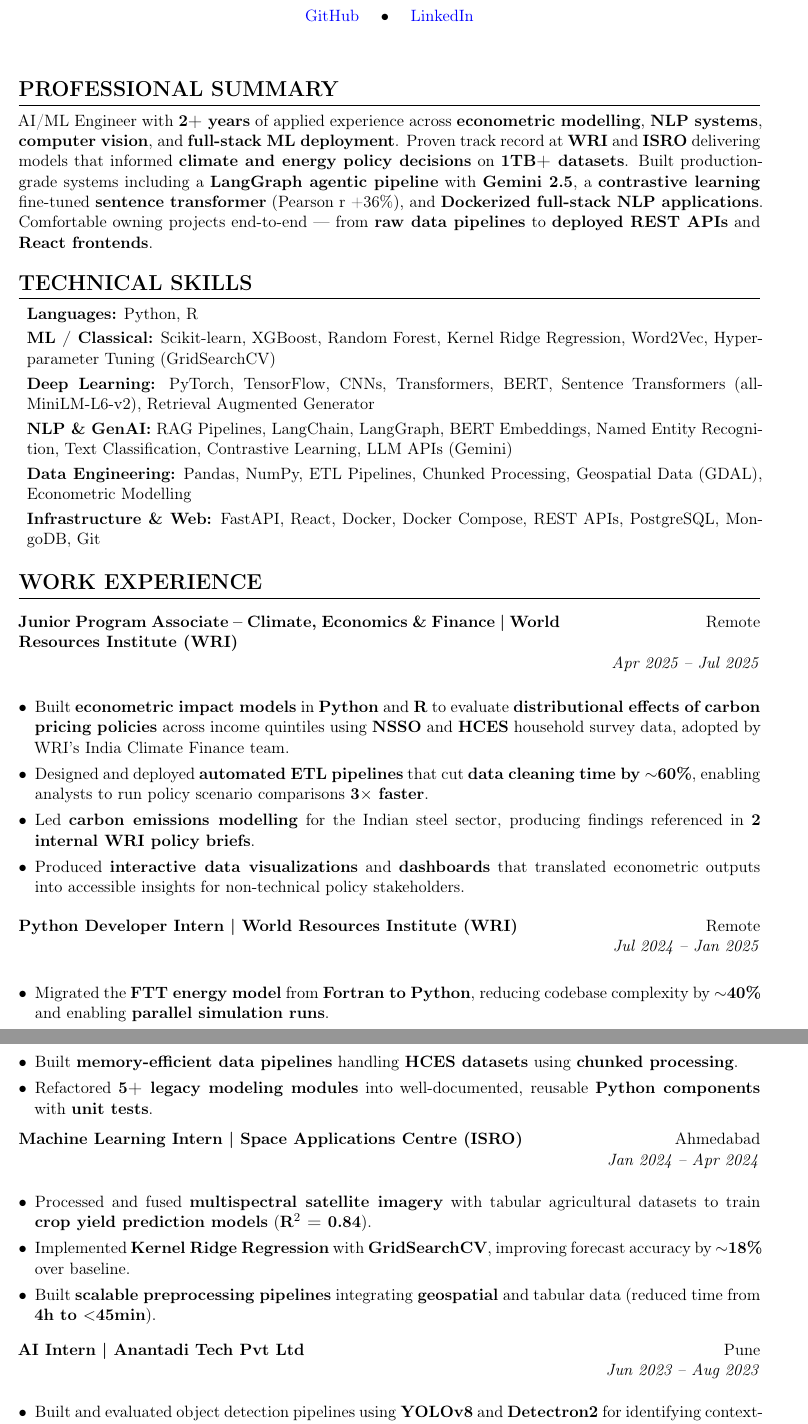
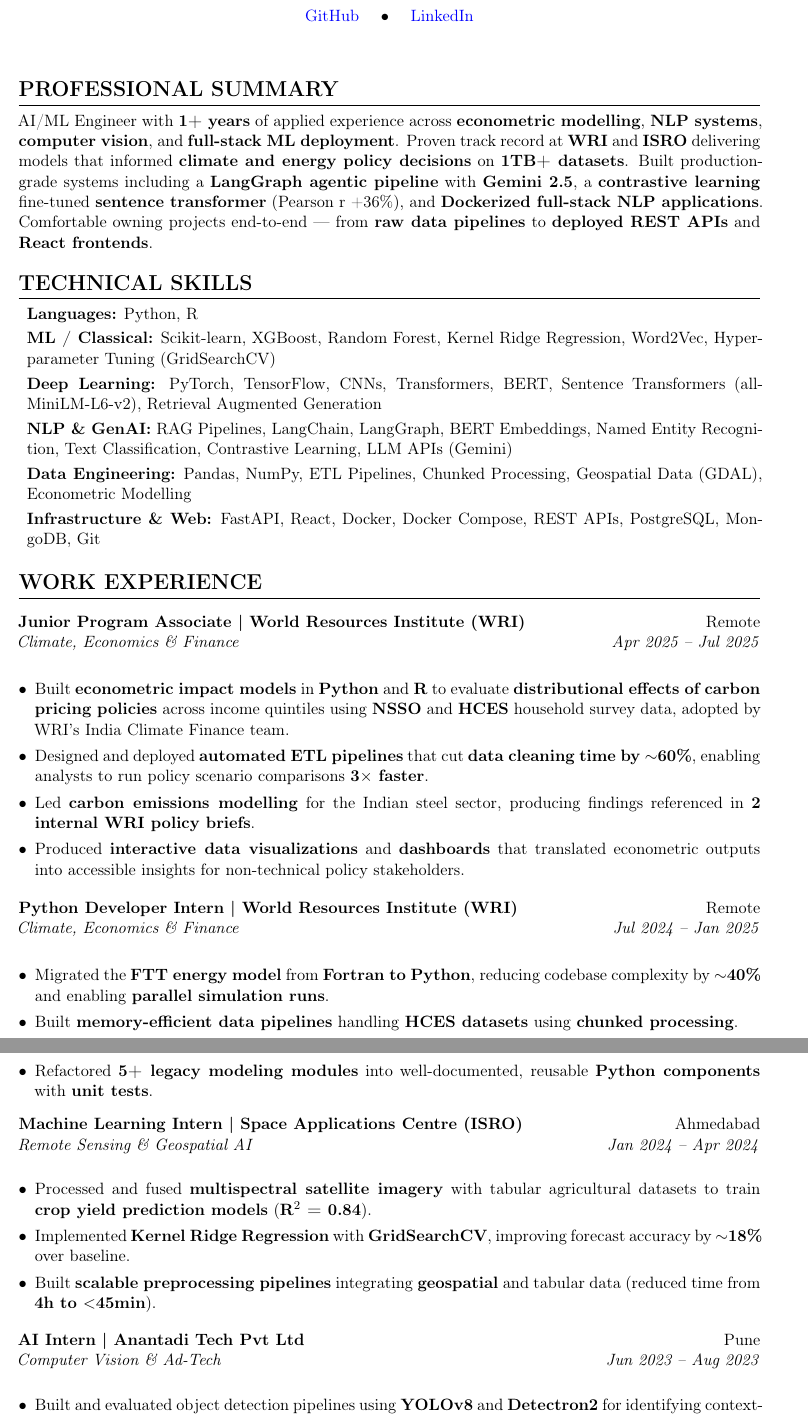
Before and after one commit to PurpleHycinth/Resume, a LaTeX CV (resume.tex): two parts of pages 1 and 2 of 2, joined at a grey line, cut so that both start at the same text. Compiled offline with pdfLaTeX.

Commit message:
Update resume.tex with various formatting and content fixes

```diff
--- a/resume.tex
+++ b/resume.tex
@@ -67,14 +73,14 @@
 
 % Professional Summary
 \section{Professional Summary}
-AI/ML Engineer with \textbf{2+ years} of applied experience across \textbf{econometric modelling}, \textbf{NLP systems}, \textbf{computer vision}, and \textbf{full-stack ML deployment}. Proven track record at \textbf{WRI} and \textbf{ISRO} delivering models that informed \textbf{climate and energy policy decisions} on \textbf{1TB+ datasets}. Built production-grade systems including a \textbf{LangGraph agentic pipeline} with \textbf{Gemini 2.5}, a \textbf{contrastive learning} fine-tuned \textbf{sentence transformer} (Pearson r +36\%), and \textbf{Dockerized full-stack NLP applications}. Comfortable owning projects end-to-end --- from \textbf{raw data pipelines} to \textbf{deployed REST APIs} and \textbf{React frontends}.
+AI/ML Engineer with \textbf{1+ years} of applied experience across \textbf{econometric modelling}, \textbf{NLP systems}, \textbf{computer vision}, and \textbf{full-stack ML deployment}. Proven track record at \textbf{WRI} and \textbf{ISRO} delivering models that informed \textbf{climate and energy policy decisions} on \textbf{1TB+ datasets}. Built production-grade systems including a \textbf{LangGraph agentic pipeline} with \textbf{Gemini 2.5}, a \textbf{contrastive learning} fine-tuned \textbf{sentence transformer} (Pearson r +36\%), and \textbf{Dockerized full-stack NLP applications}. Comfortable owning projects end-to-end --- from \textbf{raw data pipelines} to \textbf{deployed REST APIs} and \textbf{React frontends}.
 
 % Technical Skills
 \section{Technical Skills}
 \begin{itemize}[leftmargin=*, label={}, itemsep=2pt, parsep=1pt]
     \item \textbf{Languages:} Python, R
     \item \textbf{ML / Classical:} Scikit-learn, XGBoost, Random Forest, Kernel Ridge Regression, Word2Vec, Hyperparameter Tuning (GridSearchCV)
-    \item \textbf{Deep Learning:} PyTorch, TensorFlow, CNNs, Transformers, BERT, Sentence Transformers (all-MiniLM-L6-v2), Retrieval Augmented Generator
+    \item \textbf{Deep Learning:} PyTorch, TensorFlow, CNNs, Transformers, BERT, Sentence Transformers (all-MiniLM-L6-v2), Retrieval Augmented Generation
     \item \textbf{NLP \& GenAI:} RAG Pipelines, LangChain, LangGraph, BERT Embeddings, Named Entity Recognition, Text Classification, Contrastive Learning, LLM APIs (Gemini)
     \item \textbf{Data Engineering:} Pandas, NumPy, ETL Pipelines, Chunked Processing, Geospatial Data (GDAL), Econometric Modelling
     \item \textbf{Infrastructure \& Web:} FastAPI, React, Docker, Docker Compose, REST APIs, PostgreSQL, MongoDB, Git
@@ -84,9 +90,9 @@
 \section{Work Experience}
 
 \resumeSubheading
-    {Junior Program Associate -- Climate, Economics \& Finance | World Resources Institute (WRI)}
+    {Junior Program Associate | World Resources Institute (WRI)}
     {Remote}
-    {}
+    {Climate, Economics \& Finance}
     {Apr 2025 -- Jul 2025}
 \begin{itemize}[leftmargin=*, itemsep=3pt, parsep=1pt]
     \item Built \textbf{econometric impact models} in \textbf{Python} and \textbf{R} to evaluate \textbf{distributional effects of carbon pricing policies} across income quintiles using \textbf{NSSO} and \textbf{HCES} household survey data, adopted by WRI's India Climate Finance team.
@@ -98,7 +104,7 @@
 \resumeSubheading
     {Python Developer Intern | World Resources Institute (WRI)}
     {Remote}
-    {}
+    {Climate, Economics \& Finance}
     {Jul 2024 -- Jan 2025}
 \begin{itemize}[leftmargin=*, itemsep=3pt, parsep=1pt]
     \item Migrated the \textbf{FTT energy model} from \textbf{Fortran to Python}, reducing codebase complexity by $\sim$\textbf{40\%} and enabling \textbf{parallel simulation runs}.
@@ -109,7 +115,7 @@
 \resumeSubheading
     {Machine Learning Intern | Space Applications Centre (ISRO)}
     {Ahmedabad}
-    {}
+    {Remote Sensing \& Geospatial AI}
     {Jan 2024 -- Apr 2024}
 \begin{itemize}[leftmargin=*, itemsep=3pt, parsep=1pt]
     \item Processed and fused \textbf{multispectral satellite imagery} with tabular agricultural datasets to train \textbf{crop yield prediction models} (\textbf{R$^2$ = 0.84}).
@@ -120,7 +126,7 @@
 \resumeSubheading
     {AI Intern | Anantadi Tech Pvt Ltd}
     {Pune}
-    {}
+    {Computer Vision \& Ad-Tech}
     {Jun 2023 -- Aug 2023}
 \begin{itemize}[leftmargin=*, itemsep=3pt, parsep=1pt]
     \item Built and evaluated object detection pipelines using \textbf{YOLOv8} and \textbf{Detectron2} for identifying context-aware ad placement regions (walls, flat surfaces, banners) in movie and TV video frames.
```
Also changed, not shown: resume.tex (24 more changed lines).
